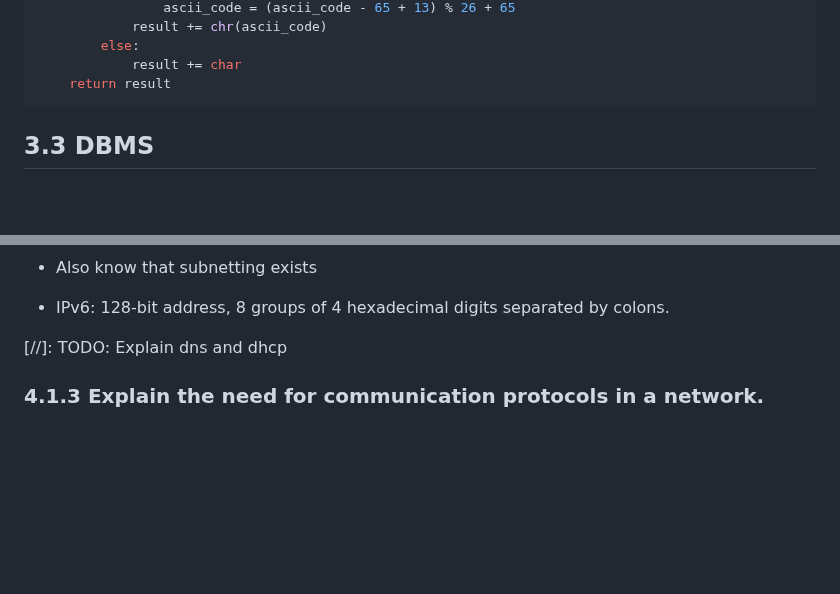
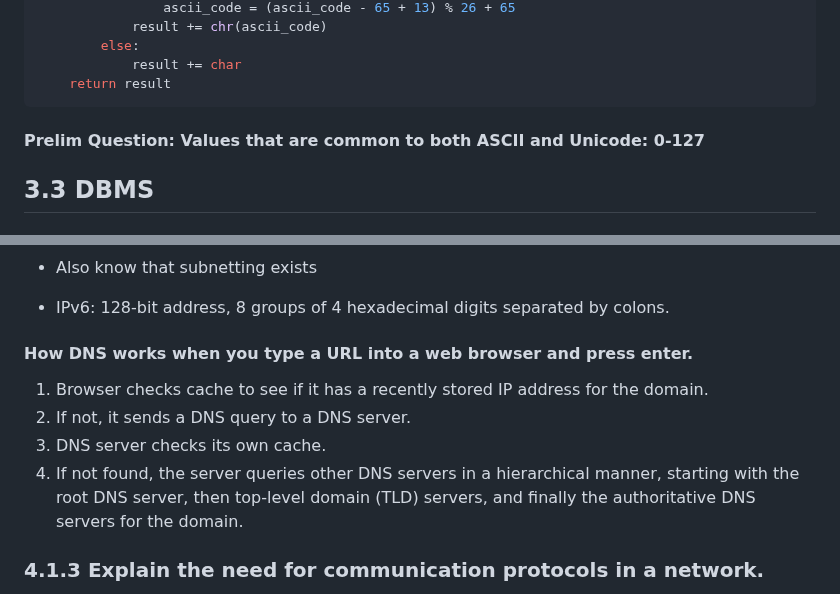
Before and after one commit to rawrrawrpurpledinosaur/H2-Computing-Notes, a Markdown page: syllabus.md, 2 parts joined by grey strips. Rendered like a GitHub page; blank space fills up the shorter version.

Commit message:
Added DNS explanation, answers taken from Prelim ans key

````diff
--- a/syllabus.md
+++ b/syllabus.md
@@ -249,6 +249,7 @@ def caesar_cipher(text): #ROT 13
             result += char
     return result
 ```
+#### Prelim Question: Values that are common to both ASCII and Unicode: 0-127
 
 ## 3.3 DBMS
 
@@ -461,7 +462,11 @@ Refer to explanation on [packet switching and circuit switching network](#packet
 
 - IPv6: 128-bit address, 8 groups of 4 hexadecimal digits separated by colons.
 
-[//]: TODO: Explain dns and dhcp
+#### How DNS works when you type a URL into a web browser and press enter.
+1. Browser checks cache to see if it has a recently stored IP address for the domain.
+2. If not, it sends a DNS query to a DNS server.
+3. DNS server checks its own cache.
+4. If not found, the server queries other DNS servers in a hierarchical manner, starting with the root DNS server, then top-level domain (TLD) servers, and finally the authoritative DNS servers for the domain.
 
 ### 4.1.3 Explain the need for communication protocols in a network.
 - Communication Protocols: A set of rules that govern the exchange of data between devices in a network
````
